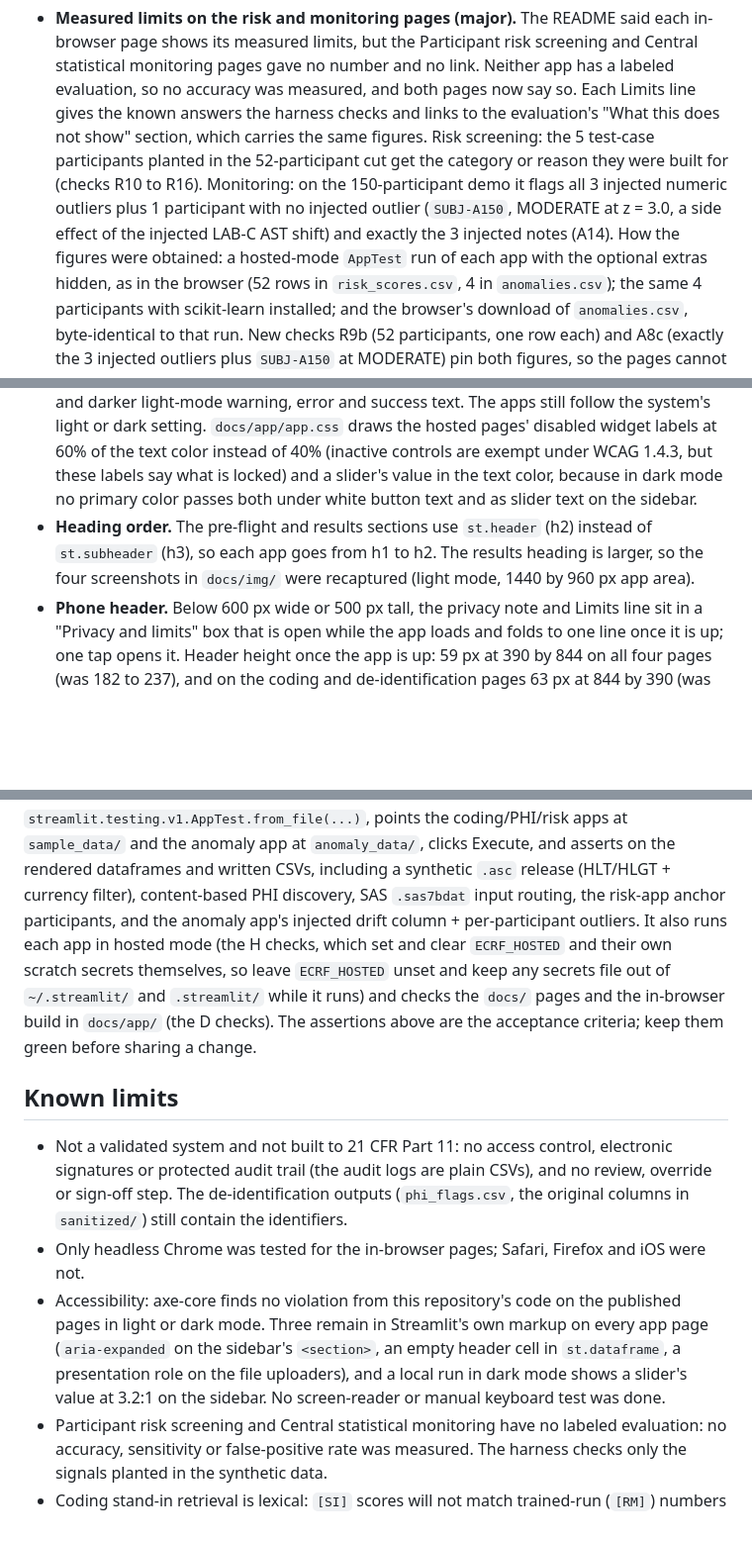
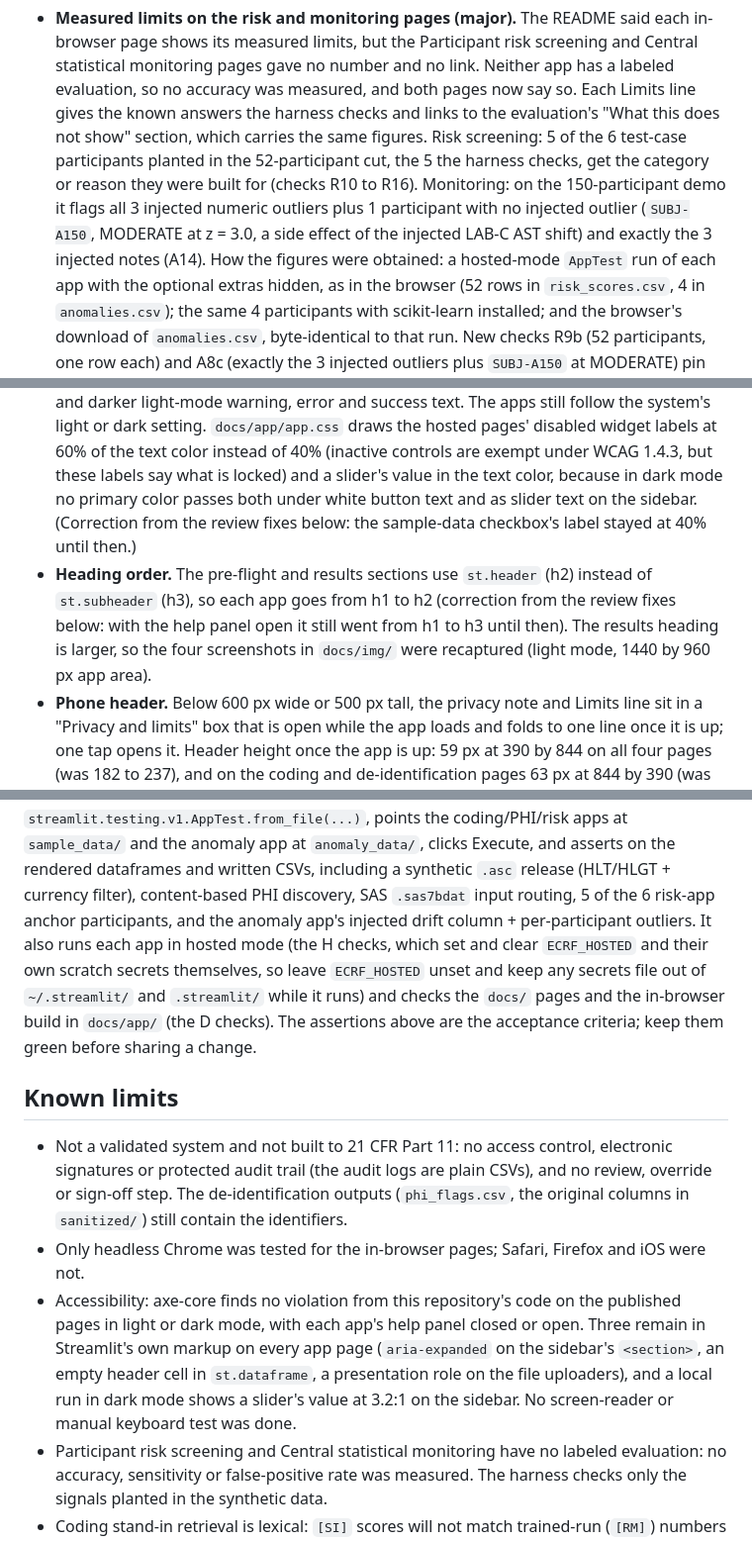
Before and after one commit to patrickiben/ecrf-pipeline-apps, a Markdown page: QC_REPORT.md, 3 parts joined by grey strips. Shown at 99% size. Drawn GitHub-style; blank space fills up the shorter version.

Commit message:
QC_REPORT: record the live-audit review fixes and the rerun
Co-Authored-By: Claude Opus 5.5 <noreply@anthropic.com>

```diff
--- a/QC_REPORT.md
+++ b/QC_REPORT.md
@@ -188,10 +189,11 @@ one major and nine minor, all fixed here):
   measured limits, but the Participant risk screening and Central statistical monitoring pages gave no number and no
   link. Neither app has a labeled evaluation, so no accuracy was measured, and both pages now say so. Each Limits line
   gives the known answers the harness checks and links to the evaluation's "What this does not show" section, which
-  carries the same figures. Risk screening: the 5 test-case participants planted in the 52-participant cut get the
-  category or reason they were built for (checks R10 to R16). Monitoring: on the 150-participant demo it flags all 3
-  injected numeric outliers plus 1 participant with no injected outlier (`SUBJ-A150`, MODERATE at z = 3.0, a side
-  effect of the injected LAB-C AST shift) and exactly the 3 injected notes (A14). How the figures were obtained: a
+  carries the same figures. Risk screening: 5 of the 6 test-case participants planted in the 52-participant cut, the
+  5 the harness checks, get the category or reason they were built for (checks R10 to R16). Monitoring: on the
+  150-participant demo it flags all 3 injected numeric outliers plus 1 participant with no injected outlier
+  (`SUBJ-A150`, MODERATE at z = 3.0, a side effect of the injected LAB-C AST shift) and exactly the 3 injected notes
+  (A14). How the figures were obtained: a
   hosted-mode `AppTest` run of each app with the optional extras hidden, as in the browser (52 rows in
   `risk_scores.csv`, 4 in `anomalies.csv`); the same 4 participants with scikit-learn installed; and the browser's
   download of `anomalies.csv`, byte-identical to that run. New checks R9b (52 participants, one row each) and A8c
@@ -207,9 +209,11 @@ one major and nine minor, all fixed here):
   warning, error and success text. The apps still follow the system's light or dark setting. `docs/app/app.css` draws
   the hosted pages' disabled widget labels at 60% of the text color instead of 40% (inactive controls are exempt
   under WCAG 1.4.3, but these labels say what is locked) and a slider's value in the text color, because in dark mode
-  no primary color passes both under white button text and as slider text on the sidebar.
+  no primary color passes both under white button text and as slider text on the sidebar. (Correction from the
+  review fixes below: the sample-data checkbox's label stayed at 40% until then.)
 - **Heading order.** The pre-flight and results sections use `st.header` (h2) instead of `st.subheader` (h3), so
-  each app goes from h1 to h2. The results heading is larger, so the four screenshots in `docs/img/` were recaptured
+  each app goes from h1 to h2 (correction from the review fixes below: with the help panel open it still went from h1
+  to h3 until then). The results heading is larger, so the four screenshots in `docs/img/` were recaptured
   (light mode, 1440 by 960 px app area).
 - **Phone header.** Below 600 px wide or 500 px tall, the privacy note and Limits line sit in a "Privacy and limits"
   box that is open while the app loads and folds to one line once it is up; one tap opens it. Header height once the
@@ -278,7 +339,7 @@ Exit code 0 = every check passes, and the last line reports how many passed, fai
 `streamlit.testing.v1.AppTest.from_file(...)`, points the coding/PHI/risk apps at `sample_data/`
 and the anomaly app at `anomaly_data/`, clicks Execute, and asserts on the rendered dataframes and
 written CSVs, including a synthetic `.asc` release (HLT/HLGT + currency filter), content-based
-PHI discovery, SAS `.sas7bdat` input routing, the risk-app anchor participants, and the anomaly app's injected drift column + per-participant outliers. It also runs each app in hosted mode (the H checks, which set and clear `ECRF_HOSTED` and their own scratch secrets themselves, so leave `ECRF_HOSTED` unset and keep any secrets file out of `~/.streamlit/` and `.streamlit/` while it runs) and checks the `docs/` pages and the in-browser build in `docs/app/` (the D checks). The assertions above are the acceptance criteria; keep them green before sharing a change.
+PHI discovery, SAS `.sas7bdat` input routing, 5 of the 6 risk-app anchor participants, and the anomaly app's injected drift column + per-participant outliers. It also runs each app in hosted mode (the H checks, which set and clear `ECRF_HOSTED` and their own scratch secrets themselves, so leave `ECRF_HOSTED` unset and keep any secrets file out of `~/.streamlit/` and `.streamlit/` while it runs) and checks the `docs/` pages and the in-browser build in `docs/app/` (the D checks). The assertions above are the acceptance criteria; keep them green before sharing a change.
 
 ## Known limits
 
@@ -287,9 +348,10 @@ PHI discovery, SAS `.sas7bdat` input routing, the risk-app anchor participants,
   outputs (`phi_flags.csv`, the original columns in `sanitized/`) still contain the identifiers.
 - Only headless Chrome was tested for the in-browser pages; Safari, Firefox and iOS were not.
 - Accessibility: axe-core finds no violation from this repository's code on the published pages in light or dark
-  mode. Three remain in Streamlit's own markup on every app page (`aria-expanded` on the sidebar's `<section>`, an
-  empty header cell in `st.dataframe`, a presentation role on the file uploaders), and a local run in dark mode shows
-  a slider's value at 3.2:1 on the sidebar. No screen-reader or manual keyboard test was done.
+  mode, with each app's help panel closed or open. Three remain in Streamlit's own markup on every app page
+  (`aria-expanded` on the sidebar's `<section>`, an empty header cell in `st.dataframe`, a presentation role on the
+  file uploaders), and a local run in dark mode shows a slider's value at 3.2:1 on the sidebar. No screen-reader or
+  manual keyboard test was done.
 - Participant risk screening and Central statistical monitoring have no labeled evaluation: no accuracy,
   sensitivity or false-positive rate was measured. The harness checks only the signals planted in the synthetic data.
 - Coding stand-in retrieval is lexical: `[SI]` scores will not match trained-run
```
Also changed, not shown: other parts of QC_REPORT.md (+61 -3 lines).
